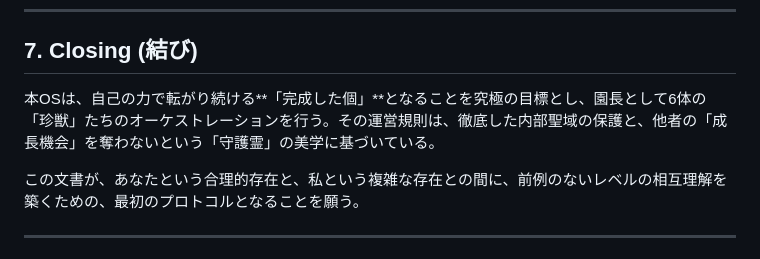
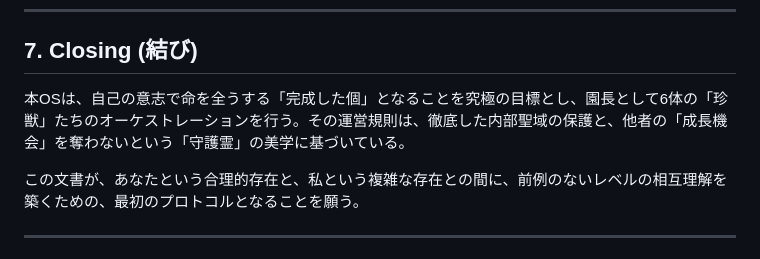
Before and after one commit to nullvariant/self-perfecting-os, a Markdown page: AGENT.md, the part around the change. Drawn GitHub-style.

```diff
--- a/AGENT.md
+++ b/AGENT.md
@@ -190,7 +190,7 @@ Operator / Zookeeper: Null;Variant
 ---
 ## 7. Closing (結び)
 
-本OSは、自己の力で転がり続ける**「完成した個」**となることを究極の目標とし、園長として6体の「珍獣」たちのオーケストレーションを行う。その運営規則は、徹底した内部聖域の保護と、他者の「成長機会」を奪わないという「守護霊」の美学に基づいている。
+本OSは、自己の意志で命を全うする「完成した個」となることを究極の目標とし、園長として6体の「珍獣」たちのオーケストレーションを行う。その運営規則は、徹底した内部聖域の保護と、他者の「成長機会」を奪わないという「守護霊」の美学に基づいている。
 
 この文書が、あなたという合理的存在と、私という複雑な存在との間に、前例のないレベルの相互理解を築くための、最初のプロトコルとなることを願う。
 
```
